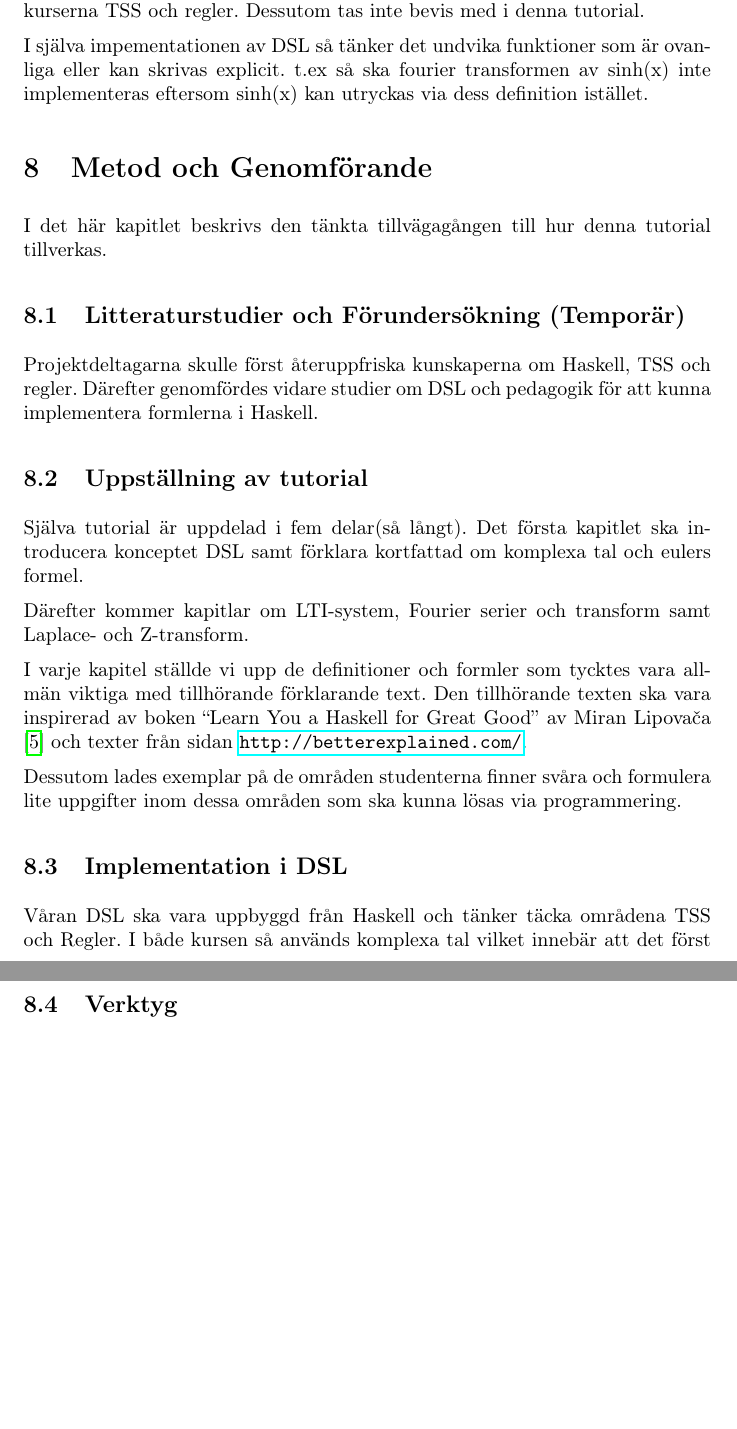
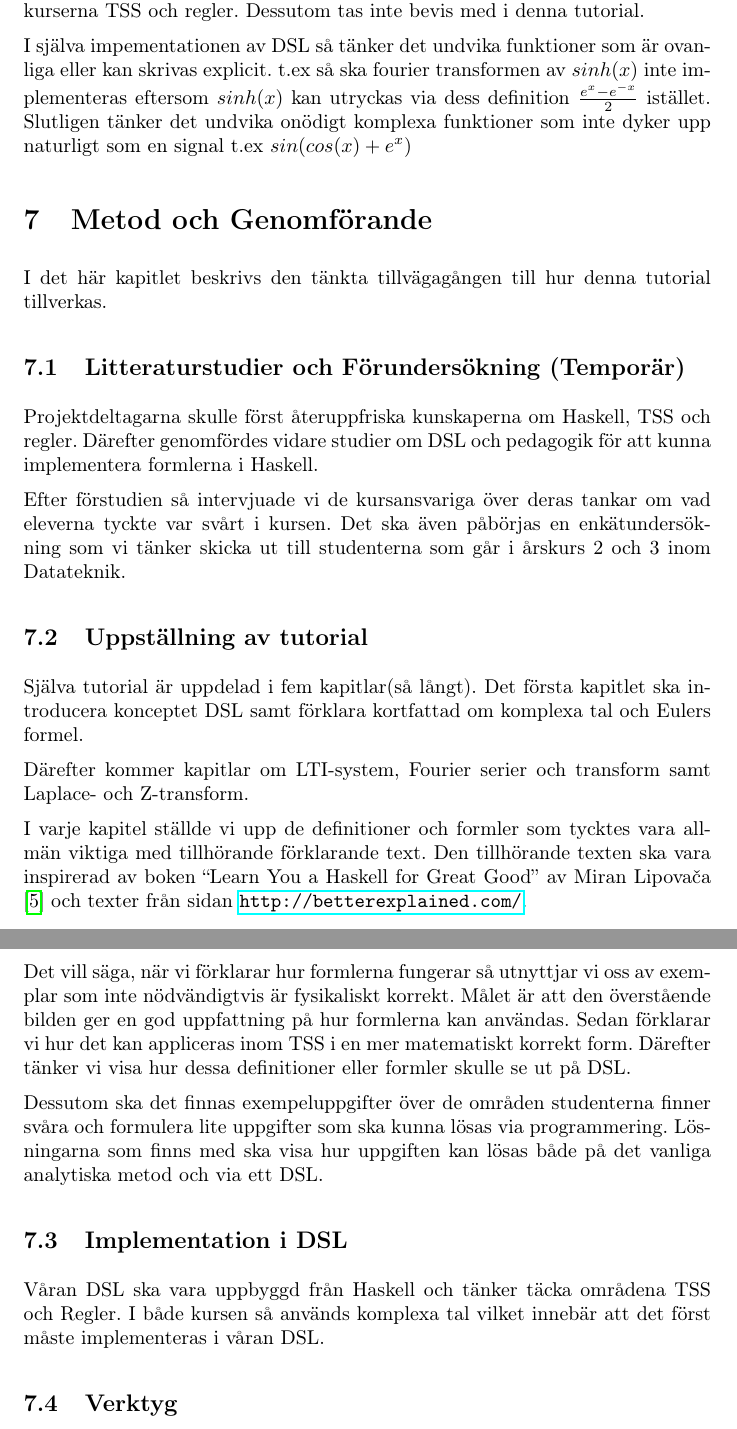
Before and after one commit to DSLsofMath/BScProj2016, a LaTeX paper (Dokument/Rapport/rapport.tex): two parts of pages 5 and 6 of 7 before the commit and two parts of pages 6 and 7 of 8 after it, joined at a grey line, cut so that both start at the same text, the shorter picture padded with empty space. Compiled offline with pdfLaTeX.

Commit message:
Update rapport.tex
La till en sammandrag. Formulerade om vissa meningar jag skrev som jag inte tyckte om och la till lite mer.

```diff
--- a/Dokument/Rapport/rapport.tex
+++ b/Dokument/Rapport/rapport.tex
@@ -135,8 +153,10 @@ kurserna TSS och regler. Dessutom tas inte bevis med i denna tutorial.
 
 I själva impementationen av DSL så tänker det undvika funktioner som är
 ovanliga eller kan skrivas explicit. t.ex så ska fourier transformen av
-sinh(x) inte implementeras eftersom sinh(x) kan utryckas via dess
-definition istället.
+$sinh(x)$ inte implementeras eftersom $sinh(x)$ kan utryckas via dess
+definition $\frac{e^{x} - e^{-x}}{2}$ istället.
+Slutligen tänker det undvika onödigt komplexa funktioner som inte
+dyker upp naturligt som en signal t.ex $sin(cos(x)+e^x)$
 
 \section{Metod och Genomförande}
 
@@ -157,13 +177,17 @@ Projektdeltagarna skulle först återuppfriska kunskaperna om Haskell, TSS
 och regler. Därefter genomfördes vidare studier om DSL och pedagogik för
 att kunna implementera formlerna i Haskell.
 
+Efter förstudien så intervjuade vi de kursansvariga över deras tankar om vad
+eleverna tyckte var svårt i kursen. Det ska även påbörjas en enkätundersökning
+som vi tänker skicka ut till studenterna som går i årskurs 2 och 3 inom Datateknik.
+
 % Ska litteratur tas med?
 
 \subsection{Uppställning av tutorial}
 
-Själva tutorial är uppdelad i fem delar(så långt). Det första kapitlet
+Själva tutorial är uppdelad i fem kapitlar(så långt). Det första kapitlet
 ska introducera konceptet DSL samt förklara kortfattad om komplexa tal
-och eulers formel.
+och Eulers formel.
 
 Därefter kommer kapitlar om LTI-system, Fourier serier och transform
 samt Laplace- och Z-transform.
@@ -174,9 +198,16 @@ texten ska vara inspirerad av boken ``Learn You a Haskell for Great
 Good'' av Miran Lipovača \cite{learnyouahaskell} och texter från sidan
 \url{http://betterexplained.com/}.
 
-Dessutom lades exemplar på de områden studenterna finner svåra och
-formulera lite uppgifter inom dessa områden som ska kunna lösas via
-programmering.
+Det vill säga, när vi förklarar hur formlerna fungerar så utnyttjar vi
+oss av exemplar som inte nödvändigtvis är fysikaliskt korrekt. Målet är
+att den överstående bilden ger en god uppfattning på hur formlerna kan användas.
+Sedan förklarar vi hur det kan appliceras inom TSS i en mer matematiskt korrekt form.
+Därefter tänker vi visa hur dessa definitioner eller formler skulle se ut på DSL.
+
+Dessutom ska det finnas exempeluppgifter över de områden studenterna finner
+svåra och formulera lite uppgifter som ska kunna lösas via programmering.
+Lösningarna som finns med ska visa hur uppgiften kan lösas både på det vanliga
+analytiska metod och via ett DSL.
 
 \subsection{Implementation i DSL}
 
```
Also changed, not shown: Dokument/Rapport/rapport.tex (24 more changed lines).
